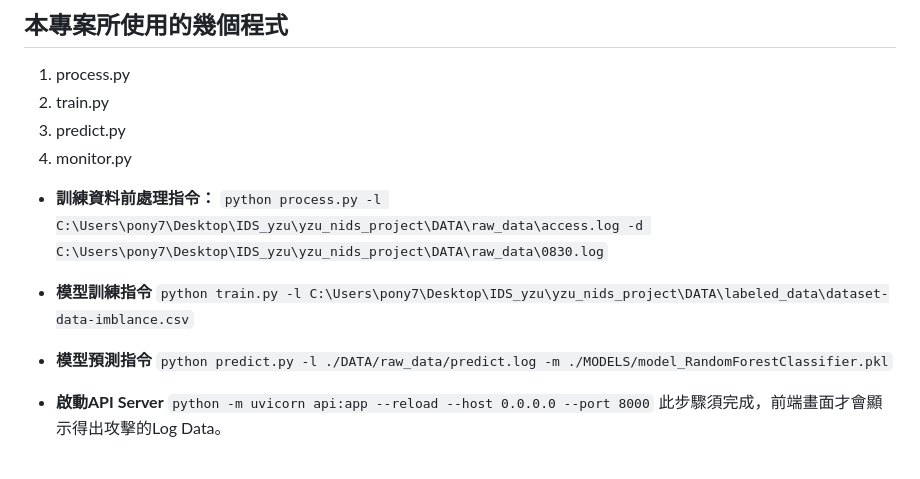
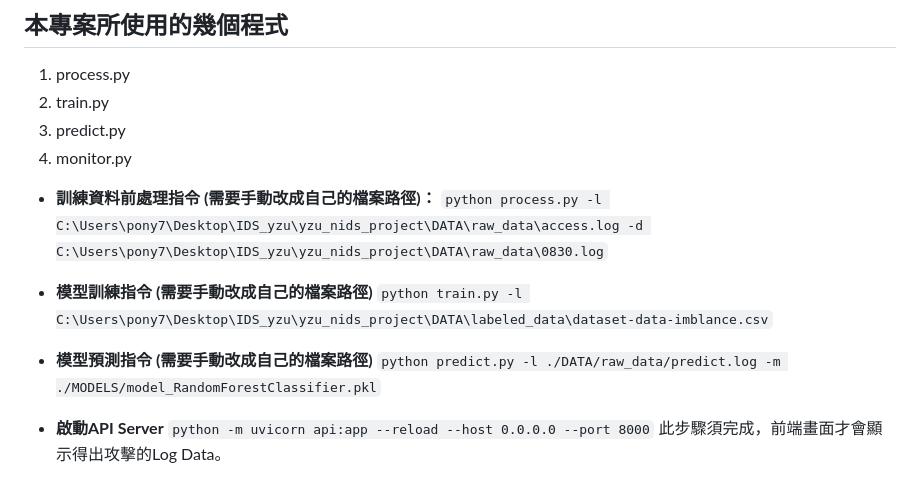
Before and after one commit to PonyWeng/YZU-NCU-SOC-Agent-Integrating-ML-and-Agentic-AI-for-Automated-Web-Intrusion-Detection-and-Response, a Markdown page: README.md, the part around the change. Rendered like a GitHub page.

```diff
--- a/README.md
+++ b/README.md
@@ -29,13 +29,13 @@ conda install -c conda-forge fastapi
 3. predict.py
 4. monitor.py
 
-* **訓練資料前處理指令：**
+* **訓練資料前處理指令  (需要手動改成自己的檔案路徑)：**
 `python process.py -l C:\Users\pony7\Desktop\IDS_yzu\yzu_nids_project\DATA\raw_data\access.log -d C:\Users\pony7\Desktop\IDS_yzu\yzu_nids_project\DATA\raw_data\0830.log`
 
-* **模型訓練指令**
+* **模型訓練指令 (需要手動改成自己的檔案路徑)**
 `python train.py -l C:\Users\pony7\Desktop\IDS_yzu\yzu_nids_project\DATA\labeled_data\dataset-data-imblance.csv`
 
-* **模型預測指令**
+* **模型預測指令 (需要手動改成自己的檔案路徑)**
 `python predict.py -l ./DATA/raw_data/predict.log -m ./MODELS/model_RandomForestClassifier.pkl`
 
 * **啟動API Server**
```
